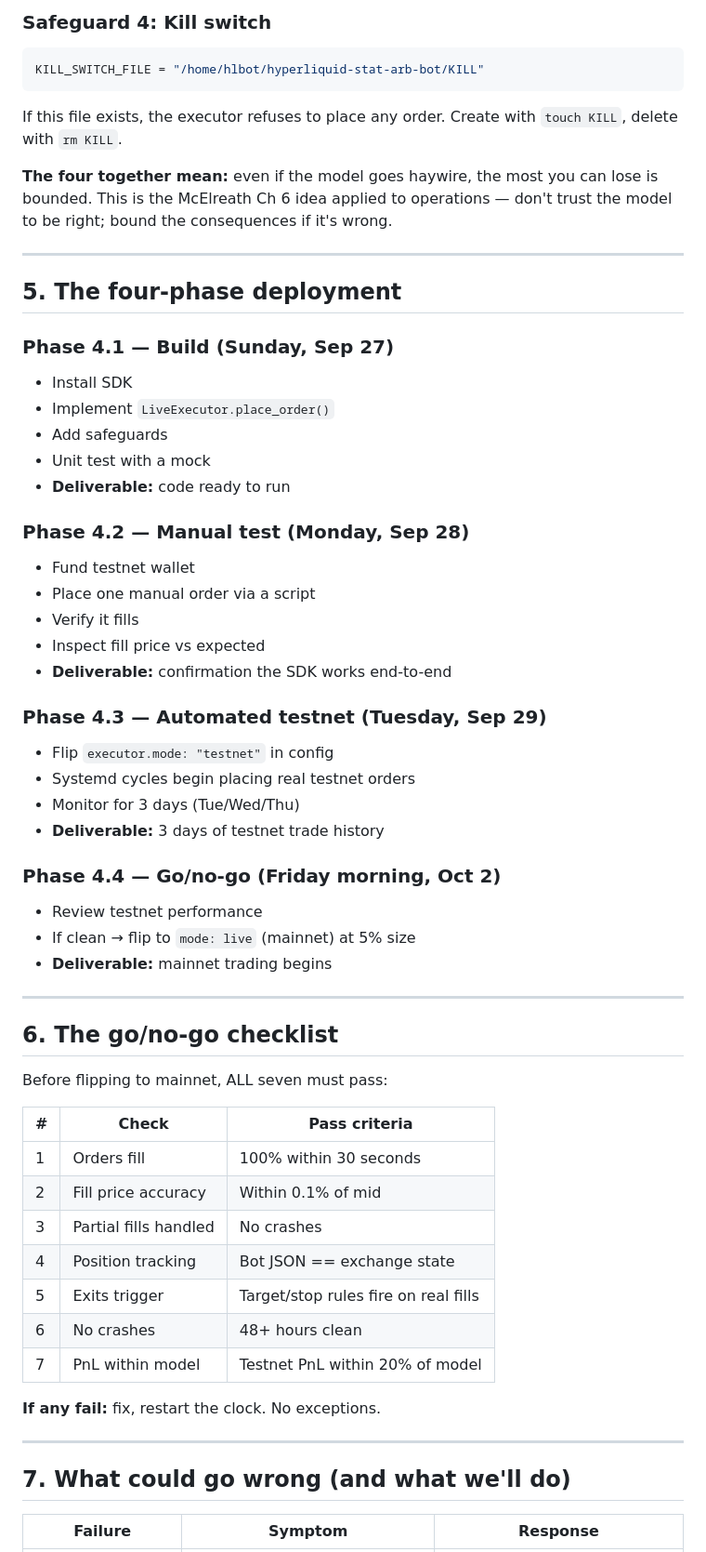
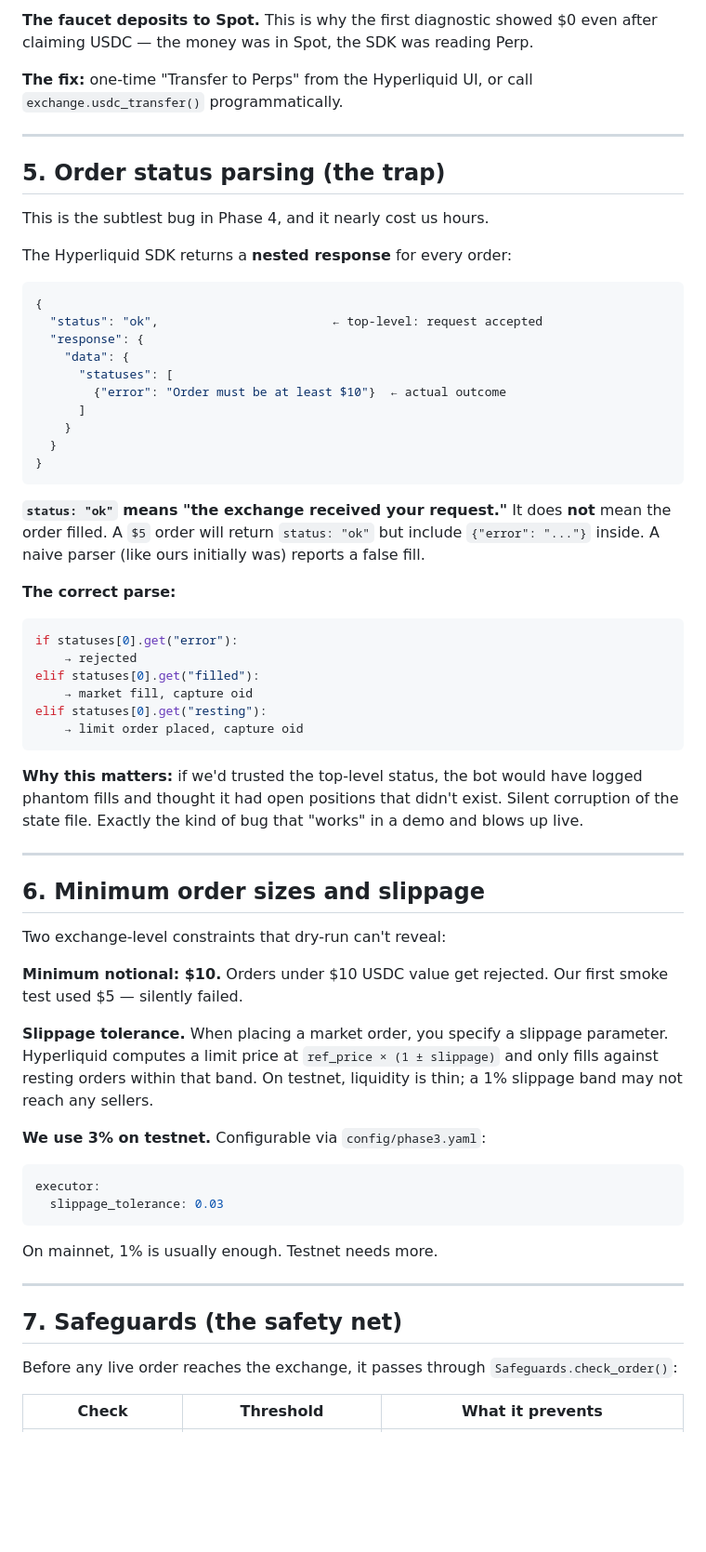
Before and after one commit to andrew-deltoro/hyperliquid-stat-arb-bot, a Markdown page: docs/phase_4_testnet_execution.md, the part around one of its changes. Shown at 93% size. Rendered like a GitHub page; blank space fills up the shorter version.

Commit message:
Add Phase 4 study guide

````diff
--- a/docs/phase_4_testnet_execution.md
+++ b/docs/phase_4_testnet_execution.md
@@ -130,62 +84,67 @@ If the bot places more than 20 orders in a 24h window, it stops. Prevents runawa
 
-### Safeguard 4: Kill switch
-```python
-KILL_SWITCH_FILE = "/home/hlbot/hyperliquid-stat-arb-bot/KILL"
-```
-If this file exists, the executor refuses to place any order. Create with `touch KILL`, delete with `rm KILL`.
+**The faucet deposits to Spot.** This is why the first diagnostic showed $0 even after claiming USDC — the money was in Spot, the SDK was reading Perp.
 
-**The four together mean:** even if the model goes haywire, the most you can lose is bounded. This is the McElreath Ch 6 idea applied to operations — don't trust the model to be right; bound the consequences if it's wrong.
+**The fix:** one-time "Transfer to Perps" from the Hyperliquid UI, or call `exchange.usdc_transfer()` programmatically.
 
 ---
 
-## 5. The four-phase deployment
+## 5. Order status parsing (the trap)
 
-### Phase 4.1 — Build (Sunday, Sep 27)
-- Install SDK
-- Implement `LiveExecutor.place_order()`
-- Add safeguards
-- Unit test with a mock
-- **Deliverable:** code ready to run
+This is the subtlest bug in Phase 4, and it nearly cost us hours.
 
-### Phase 4.2 — Manual test (Monday, Sep 28)
-- Fund testnet wallet
-- Place one manual order via a script
-- Verify it fills
-- Inspect fill price vs expected
-- **Deliverable:** confirmation the SDK works end-to-end
+The Hyperliquid SDK returns a **nested response** for every order:
 
-### Phase 4.3 — Automated testnet (Tuesday, Sep 29)
-- Flip `executor.mode: "testnet"` in config
-- Systemd cycles begin placing real testnet orders
-- Monitor for 3 days (Tue/Wed/Thu)
-- **Deliverable:** 3 days of testnet trade history
+```json
+{
+  "status": "ok",                        ← top-level: request accepted
+  "response": {
+    "data": {
+      "statuses": [
+        {"error": "Order must be at least $10"}  ← actual outcome
+      ]
+    }
+  }
+}
+```
 
-### Phase 4.4 — Go/no-go (Friday morning, Oct 2)
-- Review testnet performance
-- If clean → flip to `mode: live` (mainnet) at 5% size
-- **Deliverable:** mainnet trading begins
+**`status: "ok"` means "the exchange received your request."** It does **not** mean the order filled. A `$5` order will return `status: "ok"` but include `{"error": "..."}` inside. A naive parser (like ours initially was) reports a false fill.
+
+**The correct parse:**
+
+```python
+if statuses[0].get("error"):
+    → rejected
+elif statuses[0].get("filled"):
+    → market fill, capture oid
+elif statuses[0].get("resting"):
+    → limit order placed, capture oid
+```
+
+**Why this matters:** if we'd trusted the top-level status, the bot would have logged phantom fills and thought it had open positions that didn't exist. Silent corruption of the state file. Exactly the kind of bug that "works" in a demo and blows up live.
 
 ---
 
-## 6. The go/no-go checklist
+## 6. Minimum order sizes and slippage
 
-Before flipping to mainnet, ALL seven must pass:
+Two exchange-level constraints that dry-run can't reveal:
 
-| # | Check | Pass criteria |
-|---|---|---|
-| 1 | Orders fill | 100% within 30 seconds |
-| 2 | Fill price accuracy | Within 0.1% of mid |
-| 3 | Partial fills handled | No crashes |
-| 4 | Position tracking | Bot JSON == exchange state |
-| 5 | Exits trigger | Target/stop rules fire on real fills |
-| 6 | No crashes | 48+ hours clean |
-| 7 | PnL within model | Testnet PnL within 20% of model |
+**Minimum notional: $10.** Orders under $10 USDC value get rejected. Our first smoke test used $5 — silently failed.
 
-**If any fail:** fix, restart the clock. No exceptions.
+**Slippage tolerance.** When placing a market order, you specify a slippage parameter. Hyperliquid computes a limit price at `ref_price × (1 ± slippage)` and only fills against resting orders within that band. On testnet, liquidity is thin; a 1% slippage band may not reach any sellers.
+
+**We use 3% on testnet.** Configurable via `config/phase3.yaml`:
+```yaml
+executor:
+  slippage_tolerance: 0.03
+```
+
+On mainnet, 1% is usually enough. Testnet needs more.
 
 ---
 
-## 7. What could go wrong (and what we'll do)
+## 7. Safeguards (the safety net)
 
-| Failure | Symptom | Response |
+Before any live order reaches the exchange, it passes through `Safeguards.check_order()`:
+
+| Check | Threshold | What it prevents |
 |---|---|---|
````
Also changed, not shown: other parts of docs/phase_4_testnet_execution.md (+84 -127 lines).
